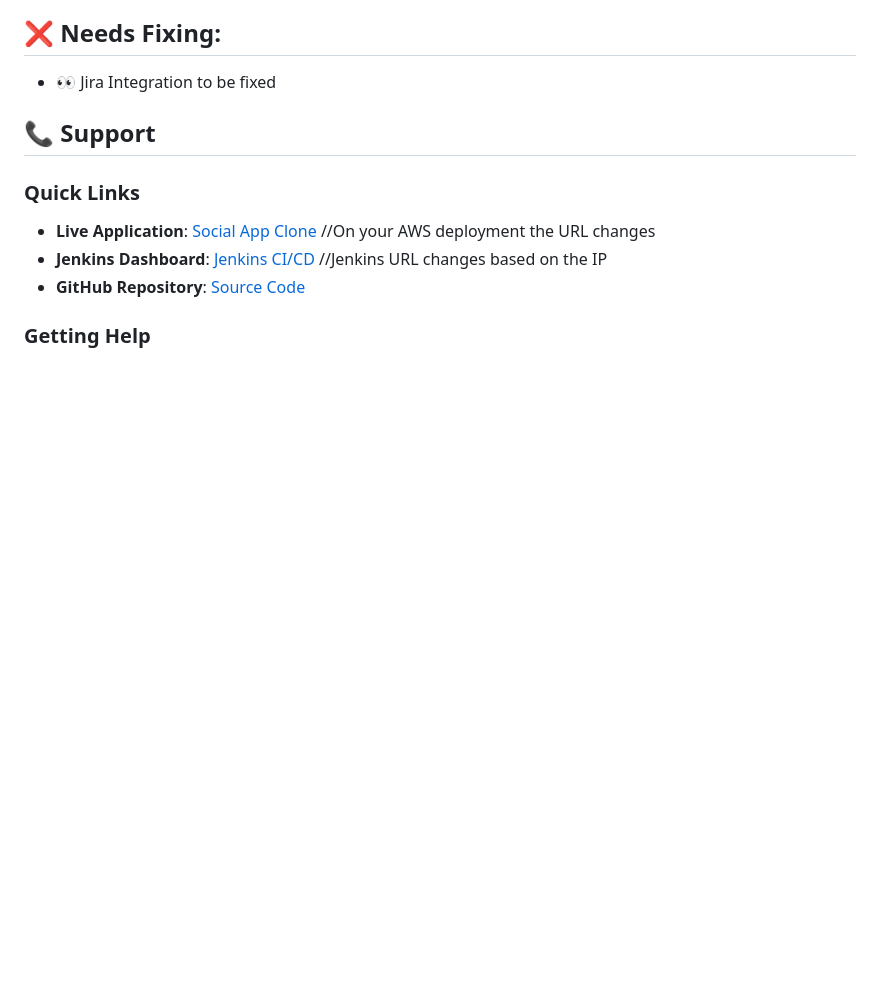
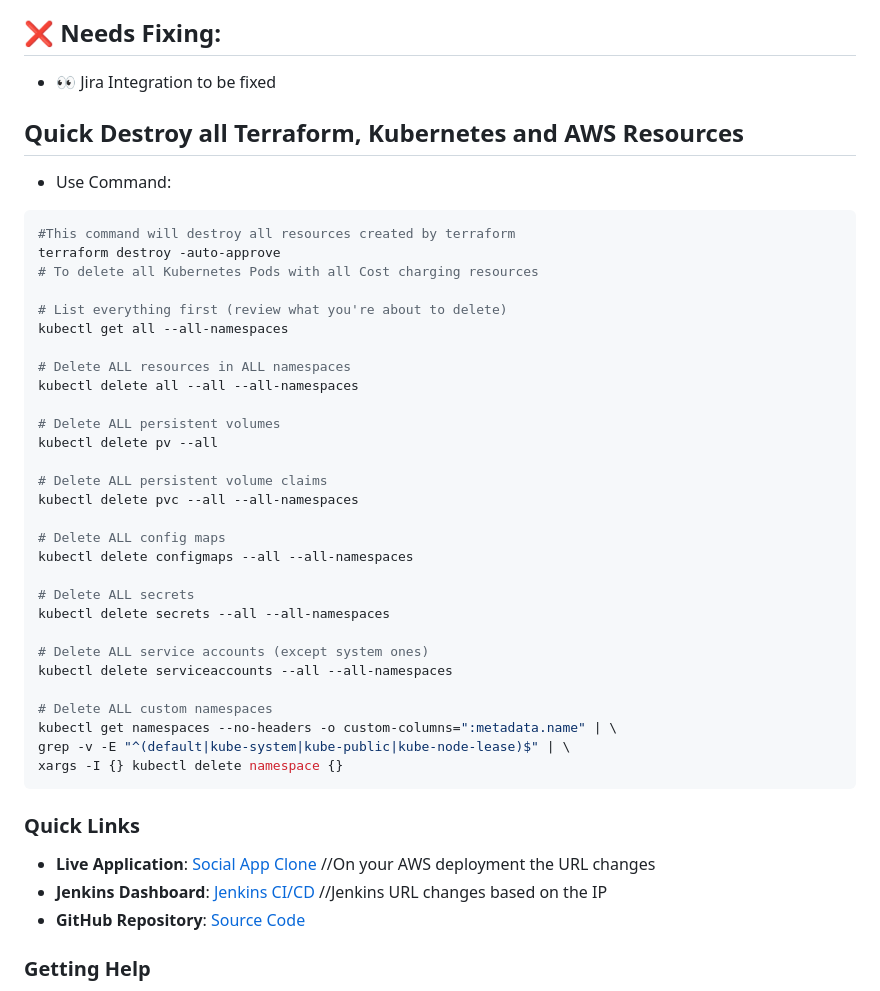
Before and after one commit to nshivakumar1/social-app-clone, a Markdown page: README.md, the part around the change. Drawn GitHub-style; blank space fills up the shorter version.

Commit message:
Terraform destroy,AWS Resources removal steps added to README

````diff
--- a/README.md
+++ b/README.md
@@ -386,8 +386,40 @@ This project demonstrates enterprise-level DevOps practices:
 
 - 👀 Jira Integration to be fixed
 
-## 📞 Support
+## Quick Destroy all Terraform, Kubernetes and AWS Resources
 
+- Use Command:
+```bash
+#This command will destroy all resources created by terraform
+terraform destroy -auto-approve
+# To delete all Kubernetes Pods with all Cost charging resources
+
+# List everything first (review what you're about to delete)
+kubectl get all --all-namespaces
+
+# Delete ALL resources in ALL namespaces
+kubectl delete all --all --all-namespaces
+
+# Delete ALL persistent volumes
+kubectl delete pv --all
+
+# Delete ALL persistent volume claims
+kubectl delete pvc --all --all-namespaces
+
+# Delete ALL config maps
+kubectl delete configmaps --all --all-namespaces
+
+# Delete ALL secrets
+kubectl delete secrets --all --all-namespaces
+
+# Delete ALL service accounts (except system ones)
+kubectl delete serviceaccounts --all --all-namespaces
+
+# Delete ALL custom namespaces
+kubectl get namespaces --no-headers -o custom-columns=":metadata.name" | \
+grep -v -E "^(default|kube-system|kube-public|kube-node-lease)$" | \
+xargs -I {} kubectl delete namespace {}
+```
 ### Quick Links
 - **Live Application**: [Social App Clone](http://social-app-clone-1321601292.us-east-1.elb.amazonaws.com) //On your AWS deployment the URL changes
 - **Jenkins Dashboard**: [Jenkins CI/CD](http://34.232.207.186:8080) //Jenkins URL changes based on the IP
````
